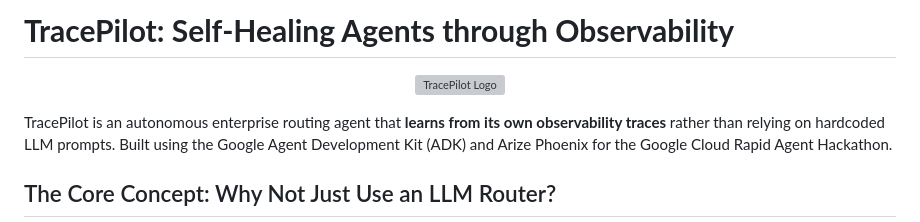
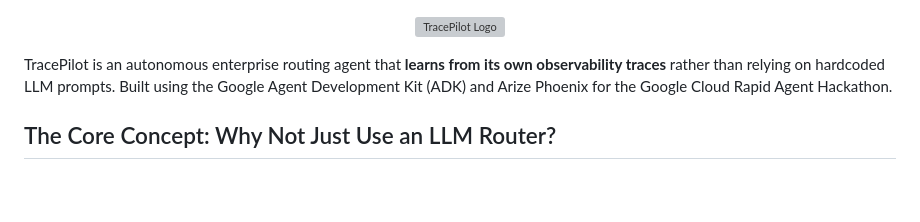
Before and after one commit to bkd-dotcom/tracepilot, a Markdown page: README.md, the part around the change. Drawn GitHub-style; blank space fills up the shorter version; grey boxes are pictures that could not be loaded.

Commit message:
Remove title from README
Removed project title from README.

```diff
--- a/README.md
+++ b/README.md
@@ -1,5 +1,3 @@
-# **TracePilot: Self-Healing Agents through Observability**
-
 <p align="center">
   <img src="logo.svg" width="100%" alt="TracePilot Logo">
 </p>
```
